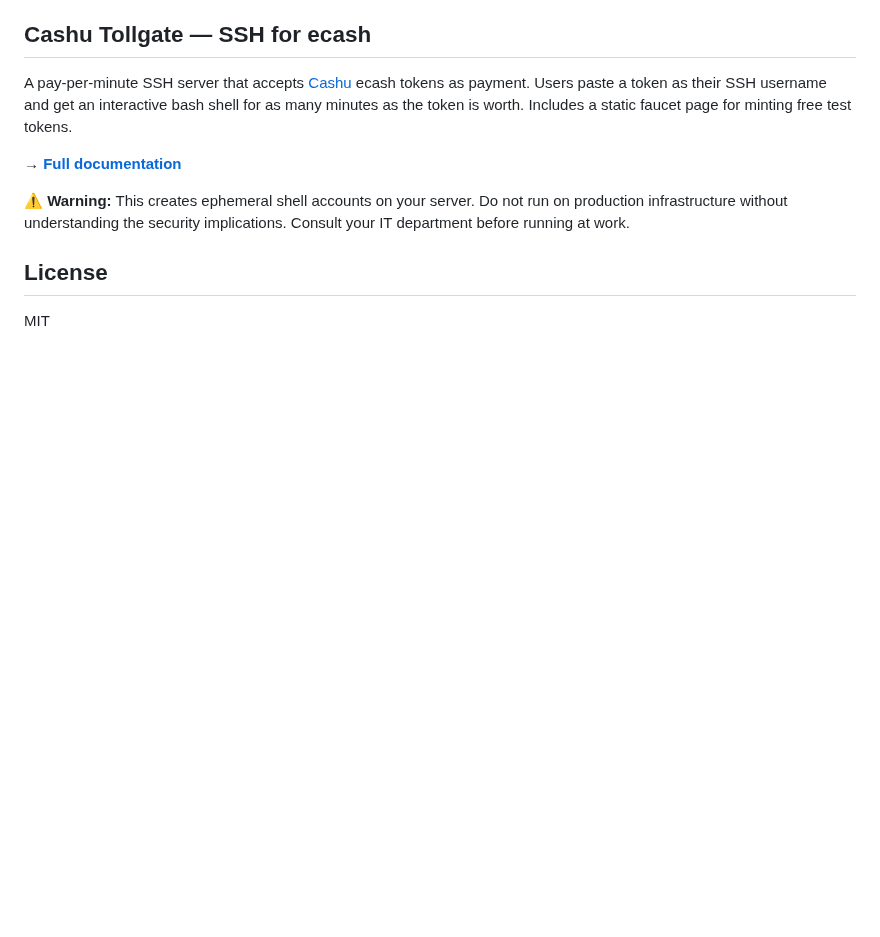
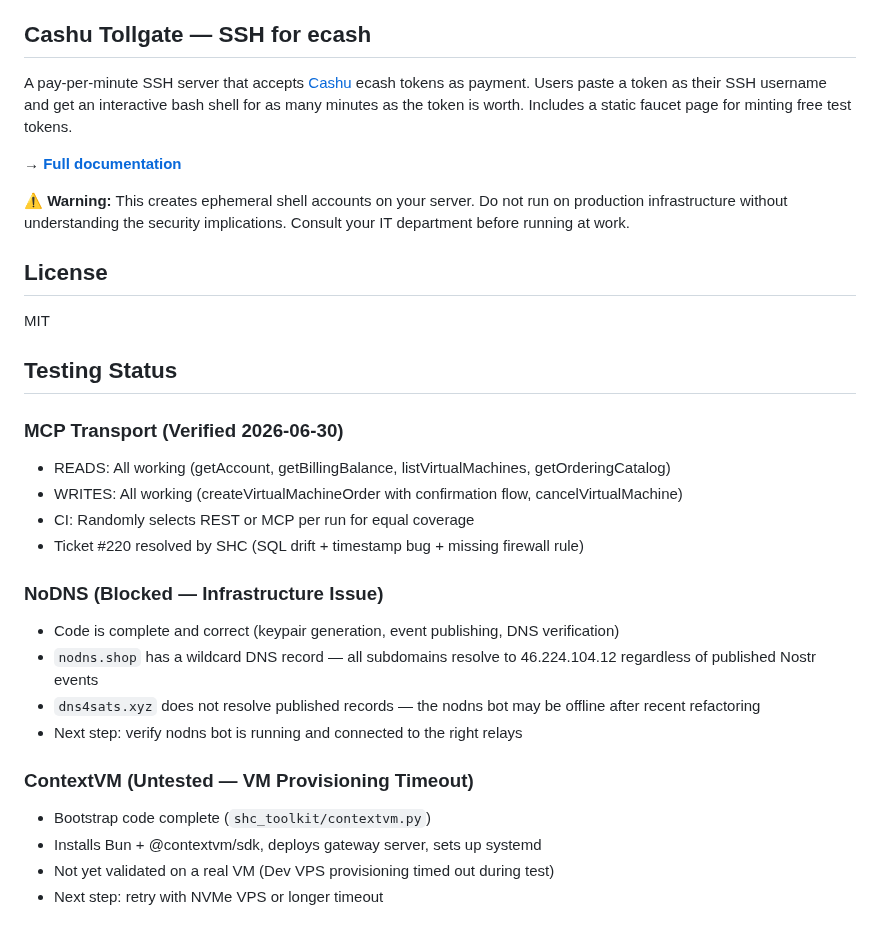
Before and after one commit to Amperstrand/shc-toolkit, a Markdown page: README.md, the part around the change. GitHub-like rendering; blank space fills up the shorter version.

Commit message:
docs: add testing status section (MCP verified, NoDNS blocked, ContextVM untested)

```diff
--- a/README.md
+++ b/README.md
@@ -211,3 +211,23 @@ A pay-per-minute SSH server that accepts [Cashu](https://cashu.space) ecash toke
 ## License
 
 MIT
+
+## Testing Status
+
+### MCP Transport (Verified 2026-06-30)
+- READS: All working (getAccount, getBillingBalance, listVirtualMachines, getOrderingCatalog)
+- WRITES: All working (createVirtualMachineOrder with confirmation flow, cancelVirtualMachine)
+- CI: Randomly selects REST or MCP per run for equal coverage
+- Ticket #220 resolved by SHC (SQL drift + timestamp bug + missing firewall rule)
+
+### NoDNS (Blocked — Infrastructure Issue)
+- Code is complete and correct (keypair generation, event publishing, DNS verification)
+- `nodns.shop` has a wildcard DNS record — all subdomains resolve to 46.224.104.12 regardless of published Nostr events
+- `dns4sats.xyz` does not resolve published records — the nodns bot may be offline after recent refactoring
+- Next step: verify nodns bot is running and connected to the right relays
+
+### ContextVM (Untested — VM Provisioning Timeout)
+- Bootstrap code complete (`shc_toolkit/contextvm.py`)
+- Installs Bun + @contextvm/sdk, deploys gateway server, sets up systemd
+- Not yet validated on a real VM (Dev VPS provisioning timed out during test)
+- Next step: retry with NVMe VPS or longer timeout
```
